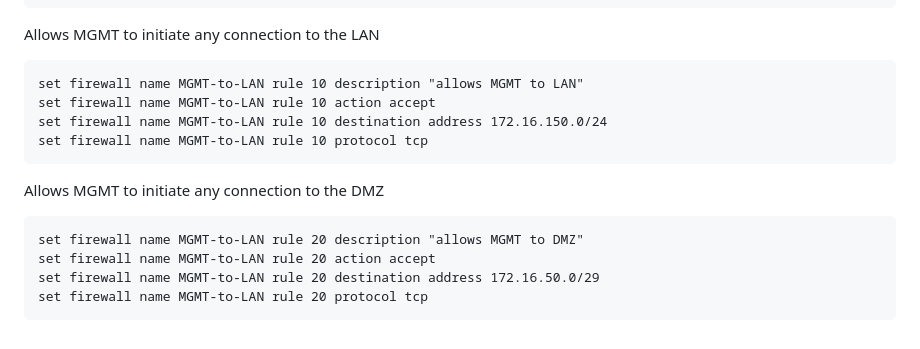
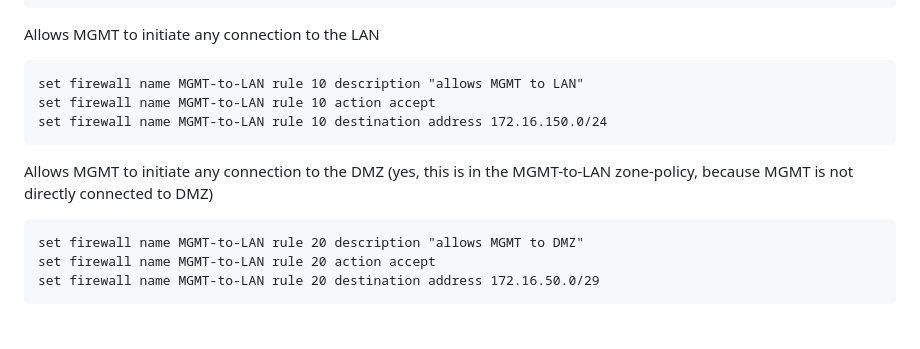
Before and after one commit to charlottecroce/ChamplainTechJournals, a Markdown page: net-sec-controls-sec350/week04/network-firewalls1.md, the part around the change. Drawn GitHub-style.

````diff
--- a/net-sec-controls-sec350/week04/network-firewalls1.md
+++ b/net-sec-controls-sec350/week04/network-firewalls1.md
@@ -192,12 +192,10 @@ Allows MGMT to initiate any connection to the LAN
 set firewall name MGMT-to-LAN rule 10 description "allows MGMT to LAN"
 set firewall name MGMT-to-LAN rule 10 action accept
 set firewall name MGMT-to-LAN rule 10 destination address 172.16.150.0/24
-set firewall name MGMT-to-LAN rule 10 protocol tcp
 ```
-Allows MGMT to initiate any connection to the DMZ
+Allows MGMT to initiate any connection to the DMZ (yes, this is in the MGMT-to-LAN zone-policy, because MGMT is not directly connected to DMZ)
 ```
 set firewall name MGMT-to-LAN rule 20 description "allows MGMT to DMZ"
 set firewall name MGMT-to-LAN rule 20 action accept
 set firewall name MGMT-to-LAN rule 20 destination address 172.16.50.0/29
-set firewall name MGMT-to-LAN rule 20 protocol tcp
 ```
````
